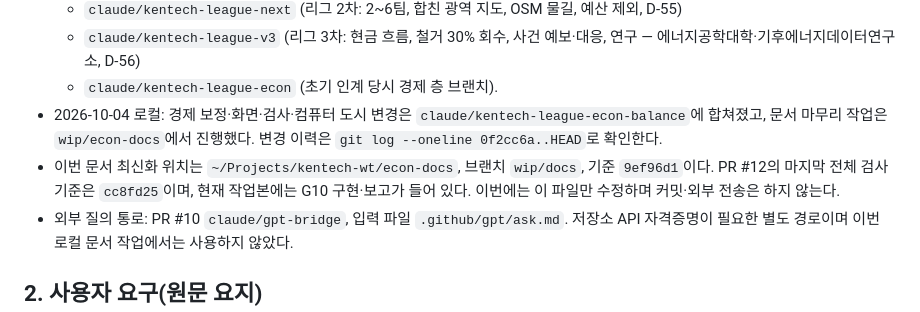
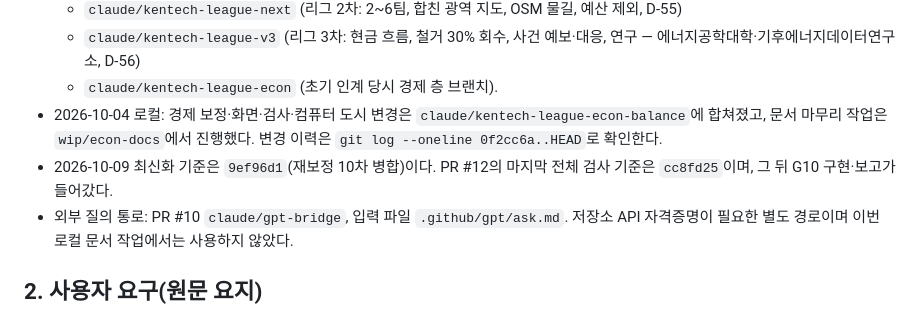
Before and after one commit to yurowa90/kentech, a Markdown page: docs/HANDOFF-econ.md, the part around the change. Rendered like a GitHub page.

Commit message:
인계 문서: 작업 메모 문장 정리
Co-Authored-By: Claude <noreply@anthropic.com>

```diff
--- a/docs/HANDOFF-econ.md
+++ b/docs/HANDOFF-econ.md
@@ -11,7 +11,7 @@
   - `claude/kentech-league-v3` (리그 3차: 현금 흐름, 철거 30% 회수, 사건 예보·대응, 연구 — 에너지공학대학·기후에너지데이터연구소, D-56)
   - `claude/kentech-league-econ` (초기 인계 당시 경제 층 브랜치).
 - 2026-10-04 로컬: 경제 보정·화면·검사·컴퓨터 도시 변경은 `claude/kentech-league-econ-balance`에 합쳐졌고, 문서 마무리 작업은 `wip/econ-docs`에서 진행했다. 변경 이력은 `git log --oneline 0f2cc6a..HEAD`로 확인한다.
-- 이번 문서 최신화 위치는 `~/Projects/kentech-wt/econ-docs`, 브랜치 `wip/docs`, 기준 `9ef96d1`이다. PR #12의 마지막 전체 검사 기준은 `cc8fd25`이며, 현재 작업본에는 G10 구현·보고가 들어 있다. 이번에는 이 파일만 수정하며 커밋·외부 전송은 하지 않는다.
+- 2026-10-09 최신화 기준은 `9ef96d1`(재보정 10차 병합)이다. PR #12의 마지막 전체 검사 기준은 `cc8fd25`이며, 그 뒤 G10 구현·보고가 들어갔다.
 - 외부 질의 통로: PR #10 `claude/gpt-bridge`, 입력 파일 `.github/gpt/ask.md`. 저장소 API 자격증명이 필요한 별도 경로이며 이번 로컬 문서 작업에서는 사용하지 않았다.
 
 ## 2. 사용자 요구(원문 요지)
```
